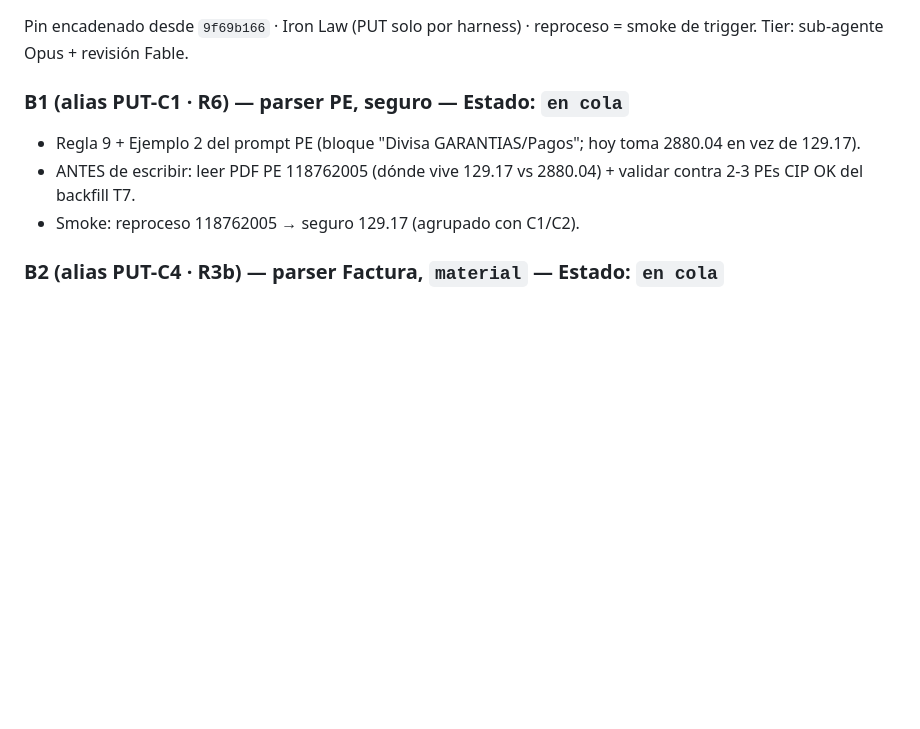
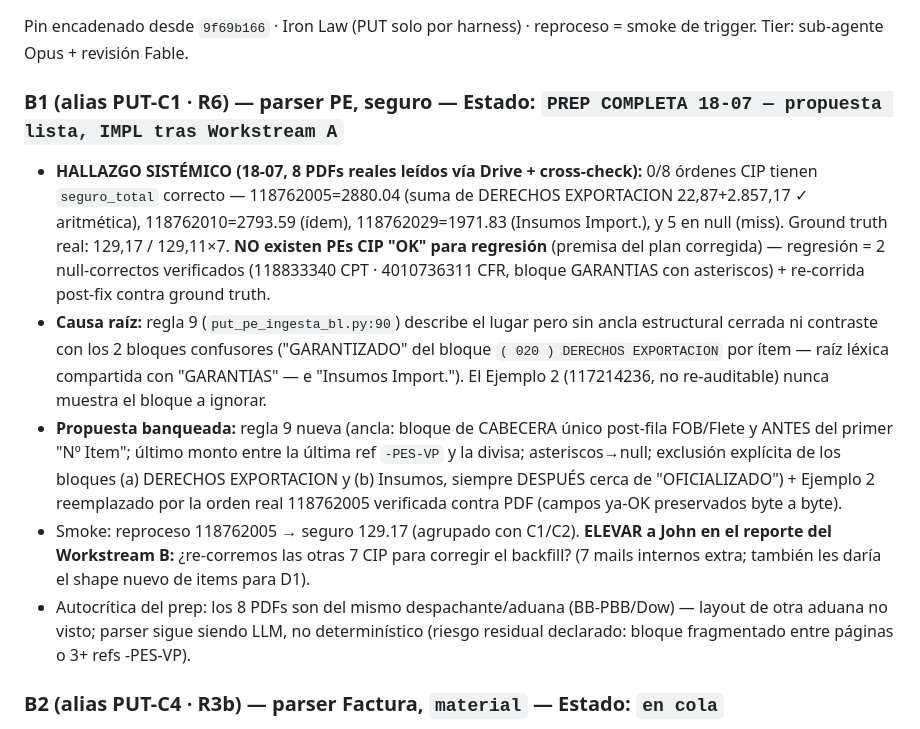
Before and after one commit to jzenteno-creador/ssb-workspace, a Markdown page: docs/plans/LEDGER_backlog-login_2026-07.md, the part around the change. GitHub-like rendering; blank space fills up the shorter version.

Commit message:
docs(ledger): B1 prep completa — hallazgo sistémico seguro CIP (0/8 OK), propuesta regla 9 + Ejemplo 2 banqueada
Co-Authored-By: Claude Fable 5 <noreply@anthropic.com>

```diff
--- a/docs/plans/LEDGER_backlog-login_2026-07.md
+++ b/docs/plans/LEDGER_backlog-login_2026-07.md
@@ -61,10 +61,12 @@ Pin pre `943bbc15` · nodo `Resolver Mailing` `194f0f56` · espejo `code_mailing
 
 Pin encadenado desde `9f69b166` · Iron Law (PUT solo por harness) · reproceso = smoke de trigger. Tier: sub-agente Opus + revisión Fable.
 
-### B1 (alias PUT-C1 · R6) — parser PE, seguro — Estado: `en cola`
-- Regla 9 + Ejemplo 2 del prompt PE (bloque "Divisa GARANTIAS/Pagos"; hoy toma 2880.04 en vez de 129.17).
-- ANTES de escribir: leer PDF PE 118762005 (dónde vive 129.17 vs 2880.04) + validar contra 2-3 PEs CIP OK del backfill T7.
-- Smoke: reproceso 118762005 → seguro 129.17 (agrupado con C1/C2).
+### B1 (alias PUT-C1 · R6) — parser PE, seguro — Estado: `PREP COMPLETA 18-07 — propuesta lista, IMPL tras Workstream A`
+- **HALLAZGO SISTÉMICO (18-07, 8 PDFs reales leídos vía Drive + cross-check):** 0/8 órdenes CIP tienen `seguro_total` correcto — 118762005=2880.04 (suma de DERECHOS EXPORTACION 22,87+2.857,17 ✓ aritmética), 118762010=2793.59 (ídem), 118762029=1971.83 (Insumos Import.), y 5 en null (miss). Ground truth real: 129,17 / 129,11×7. **NO existen PEs CIP "OK" para regresión** (premisa del plan corregida) — regresión = 2 null-correctos verificados (118833340 CPT · 4010736311 CFR, bloque GARANTIAS con asteriscos) + re-corrida post-fix contra ground truth.
+- **Causa raíz:** regla 9 (`put_pe_ingesta_bl.py:90`) describe el lugar pero sin ancla estructural cerrada ni contraste con los 2 bloques confusores ("GARANTIZADO" del bloque `( 020 ) DERECHOS EXPORTACION` por ítem — raíz léxica compartida con "GARANTIAS" — e "Insumos Import."). El Ejemplo 2 (117214236, no re-auditable) nunca muestra el bloque a ignorar.
+- **Propuesta banqueada:** regla 9 nueva (ancla: bloque de CABECERA único post-fila FOB/Flete y ANTES del primer "Nº Item"; último monto entre la última ref `-PES-VP` y la divisa; asteriscos→null; exclusión explícita de los bloques (a) DERECHOS EXPORTACION y (b) Insumos, siempre DESPUÉS cerca de "OFICIALIZADO") + Ejemplo 2 reemplazado por la orden real 118762005 verificada contra PDF (campos ya-OK preservados byte a byte).
+- Smoke: reproceso 118762005 → seguro 129.17 (agrupado con C1/C2). **ELEVAR a John en el reporte del Workstream B:** ¿re-corremos las otras 7 CIP para corregir el backfill? (7 mails internos extra; también les daría el shape nuevo de items para D1).
+- Autocrítica del prep: los 8 PDFs son del mismo despachante/aduana (BB-PBB/Dow) — layout de otra aduana no visto; parser sigue siendo LLM, no determinístico (riesgo residual declarado: bloque fragmentado entre páginas o 3+ refs -PES-VP).
 
 ### B2 (alias PUT-C4 · R3b) — parser Factura, `material` — Estado: `en cola`
 - Regla 11 `material` (layout `0099237508` de 729002); fallback regex determinístico SOLO si el prompt no alcanza.
```
